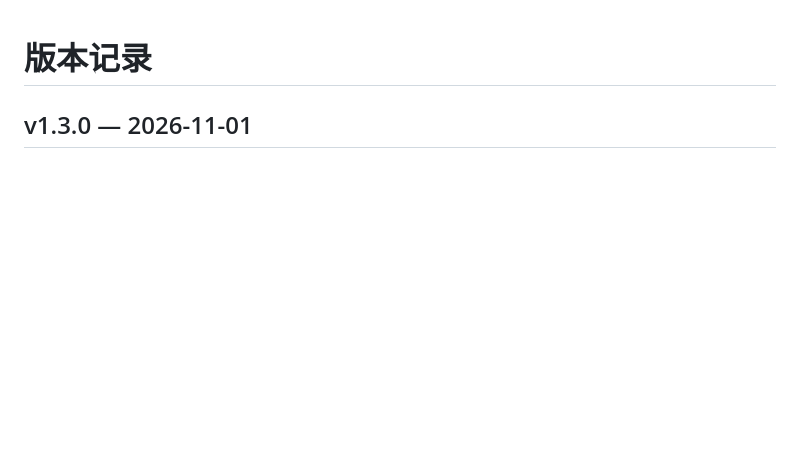
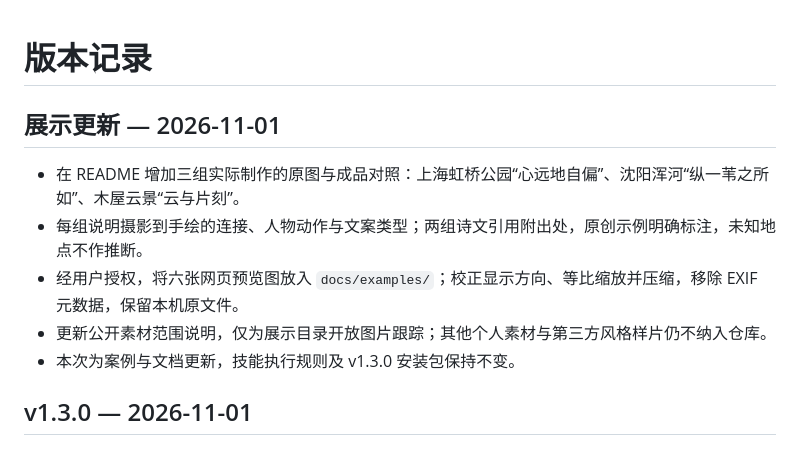
Before and after one commit to wuhetu619-crypto/hetu-photo-story-postcard, a Markdown page: CHANGELOG.md, the part around the change. GitHub-like rendering; blank space fills up the shorter version.

```diff
--- a/CHANGELOG.md
+++ b/CHANGELOG.md
@@ -1,4 +1,12 @@
 # 版本记录
+
+## 展示更新 — 2026-11-01
+
+- 在 README 增加三组实际制作的原图与成品对照：上海虹桥公园“心远地自偏”、沈阳浑河“纵一苇之所如”、木屋云景“云与片刻”。
+- 每组说明摄影到手绘的连接、人物动作与文案类型；两组诗文引用附出处，原创示例明确标注，未知地点不作推断。
+- 经用户授权，将六张网页预览图放入 `docs/examples/`；校正显示方向、等比缩放并压缩，移除 EXIF 元数据，保留本机原文件。
+- 更新公开素材范围说明，仅为展示目录开放图片跟踪；其他个人素材与第三方风格样片仍不纳入仓库。
+- 本次为案例与文档更新，技能执行规则及 v1.3.0 安装包保持不变。
 
 ## v1.3.0 — 2026-11-01
 
```
Also changed, not shown: README.md (+43 -1 lines), docs/examples/clouds-after.jpg (added), docs/examples/clouds-before.jpg (added), docs/examples/hongqiao-after.jpg (added), docs/examples/hongqiao-before.jpg (added), docs/examples/hunhe-after.jpg (added), docs/examples/hunhe-before.jpg (added), 1 other file.
